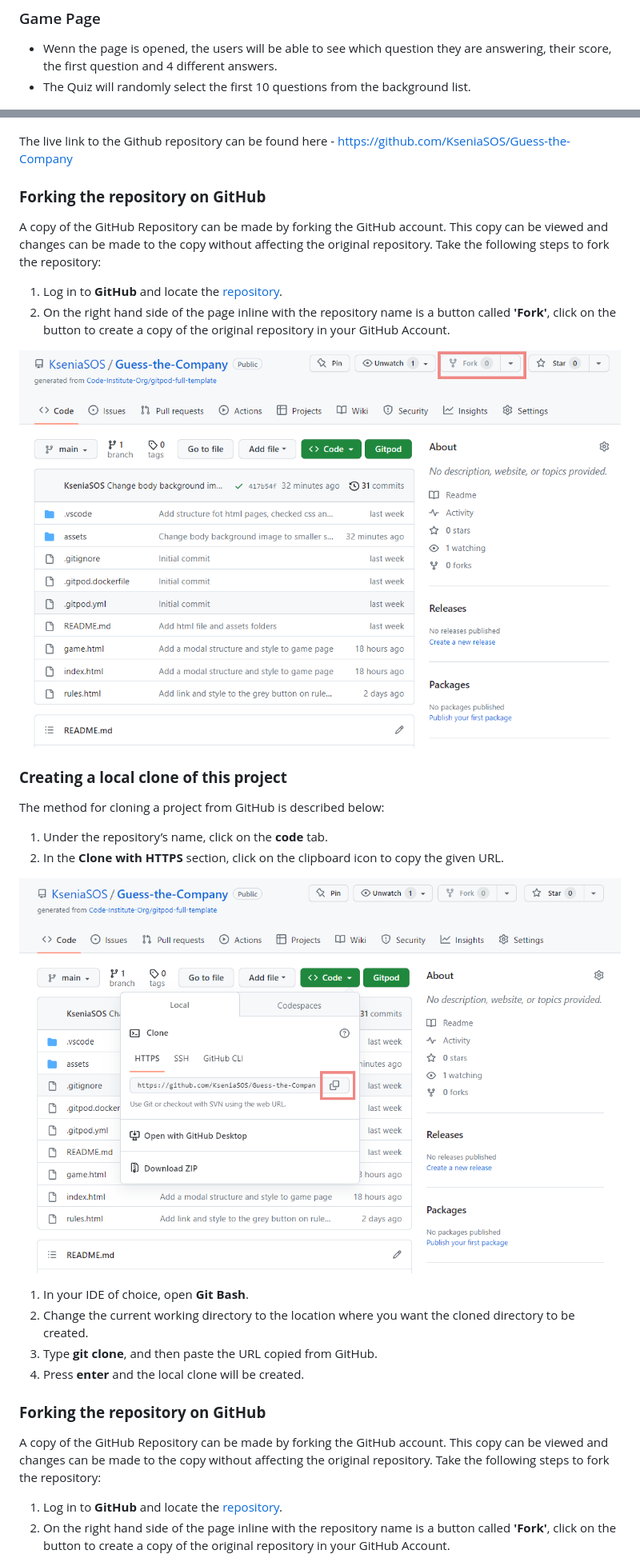
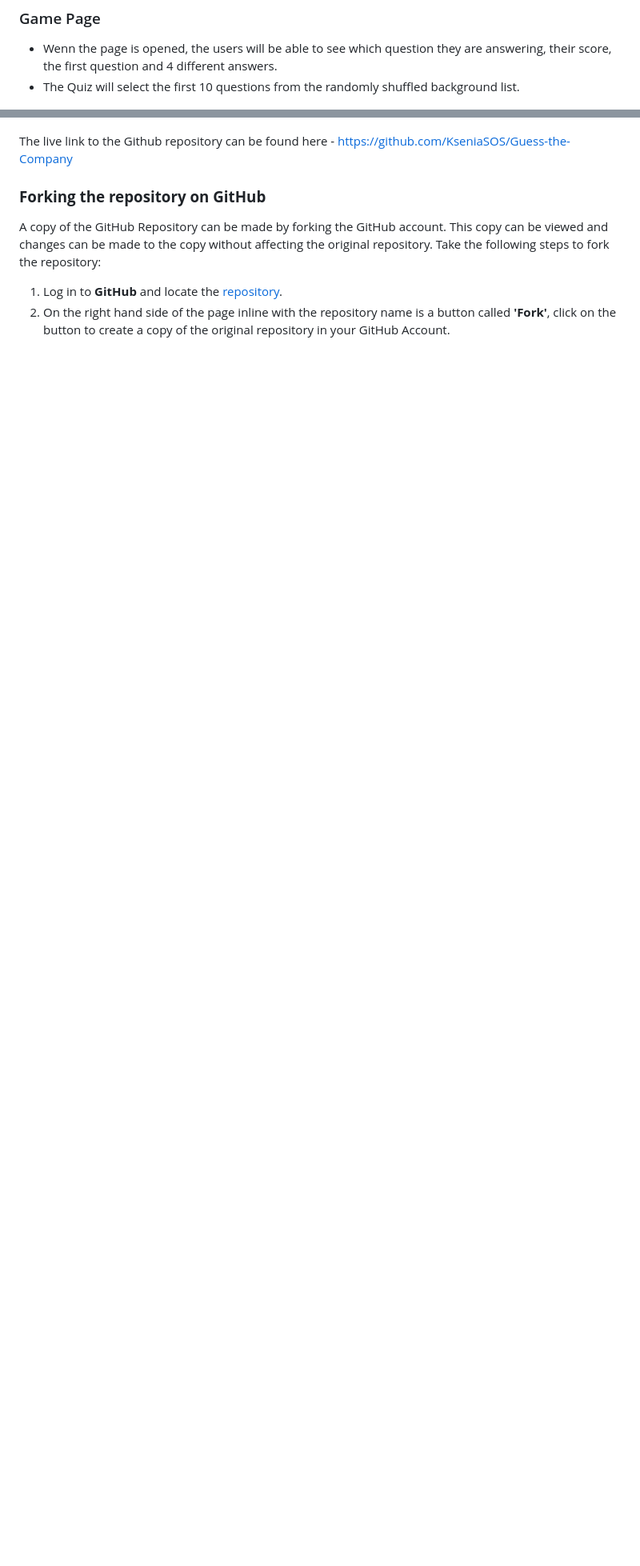
Before and after one commit to KseniaSOS/Guess-the-Company, a Markdown page: README.md, 2 parts joined by grey strips. Shown: that part at 80% size. Rendered like a GitHub page; blank space fills up the shorter version.

Commit message:
docs: add README.md file

```diff
--- a/README.md
+++ b/README.md
@@ -91,7 +91,7 @@ The following colors were used on the website:
 ### Game Page
 
 * Wenn the page is opened, the users will be able to see which question they are answering, their score, the first question and 4 different answers.
-* The Quiz will randomly select the first 10 questions from the background list.
+* The Quiz will select the first 10 questions from the randomly shuffled background list.
 
 ![Game Page](assets/readme-images/game-page.png)
 
@@ -246,29 +246,6 @@ The site was deployed for GitHub pages. The steps to deploy this site are as fol
   The live link to the Github repository can be found here - <https://github.com/KseniaSOS/Guess-the-Company>
 
 >
-
-### **Forking the repository on GitHub**
-
-A copy of the GitHub Repository can be made by forking the GitHub account. This copy can be viewed and changes can be made to the copy without affecting the original repository. Take the following steps to fork the repository:
-
-1. Log in to **GitHub** and locate the [repository](https://github.com/KseniaSOS/Guess-the-Company).
-2. On the right hand side of the page inline with the repository name is a button called **'Fork'**, click on the button to create a copy of the original repository in your GitHub Account.
-
-![GitHub forking process image](assets/readme-images/forking.png)
-
-### **Creating a local clone of this project**
-
-The method for cloning a project from GitHub is described below:
-
-1. Under the repository’s name, click on the **code** tab.
-2. In the **Clone with HTTPS** section, click on the clipboard icon to copy the given URL.
-
-![Cloning the image](assets/readme-images/local-clone.png)
-
-1. In your IDE of choice, open **Git Bash**.
-2. Change the current working directory to the location where you want the cloned directory to be created.
-3. Type **git clone**, and then paste the URL copied from GitHub.
-4. Press **enter** and the local clone will be created.
 
 ### **Forking the repository on GitHub**
 
```
Also changed, not shown: other parts of README.md (+16 -16 lines).
